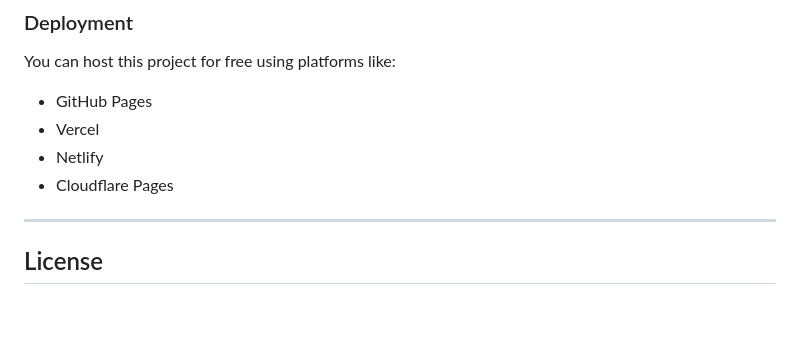
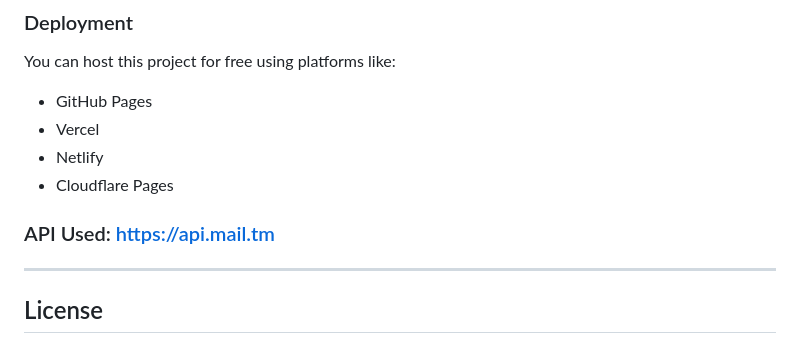
Before and after one commit to vishalkumar-netizen/TempMail, a Markdown page: README.md, the part around the change. GitHub-like rendering; blank space fills up the shorter version.

```diff
--- a/README.md
+++ b/README.md
@@ -48,6 +48,8 @@ You can host this project for free using platforms like:
 * Netlify
 * Cloudflare Pages
 
+
+### API Used: https://api.mail.tm
 ---
 
 ## License
```
